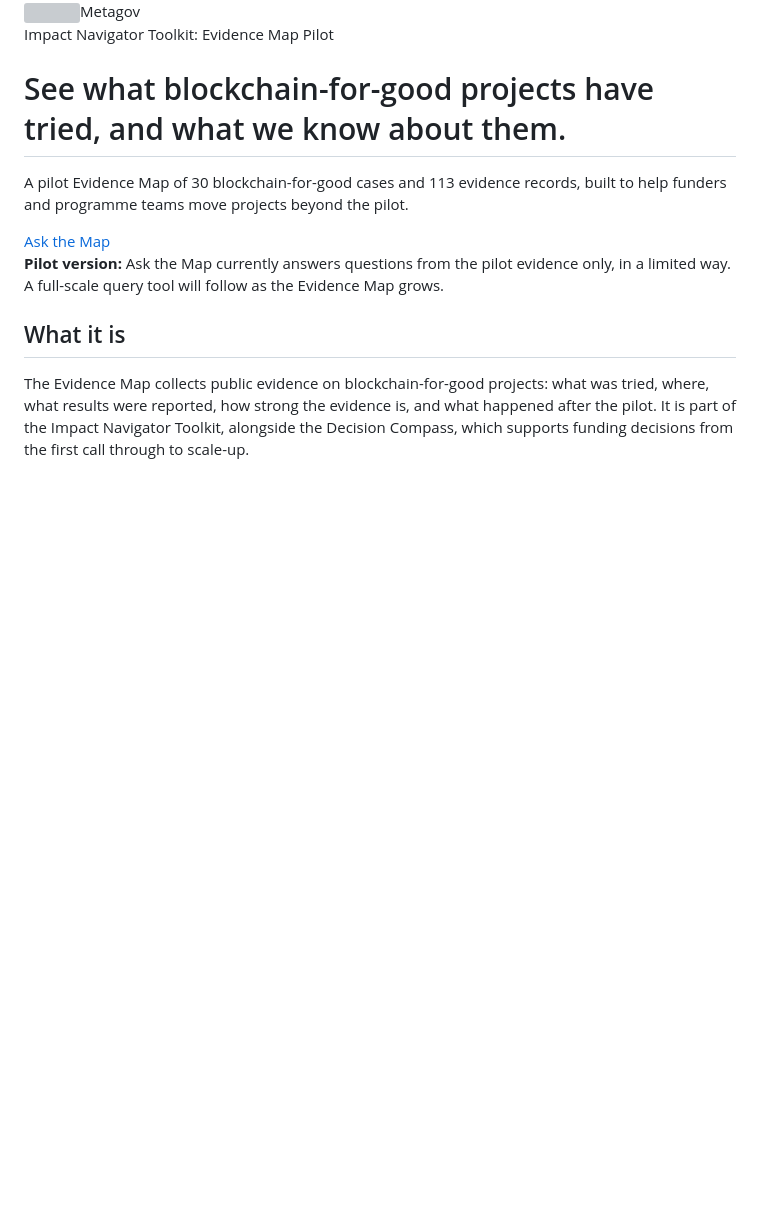
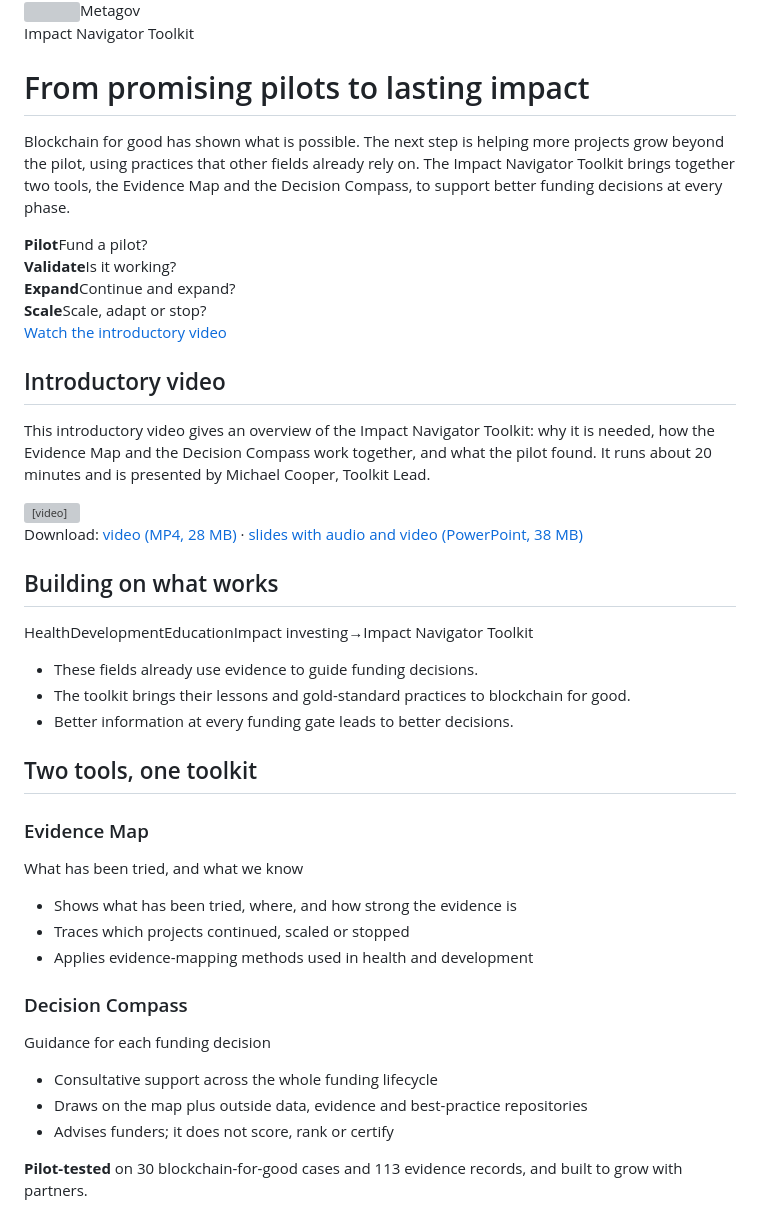
Before and after one commit to mikemetagov/bfi-evidence-map-pilot, a Markdown page: docs/index.md, the part around one of its changes. Rendered like a GitHub page; blank space fills up the shorter version; grey boxes are pictures that could not be loaded.

Commit message:
Home: Impact Navigator Toolkit overview, introductory video (about 20 min) with MP4 and PPTX downloads; pilot section with Ask the Map moved below
Co-authored-by: Perplexity <noreply@perplexity.ai>

```diff
--- a/docs/index.md
+++ b/docs/index.md
@@ -13,15 +13,60 @@ hide:
   <span class="lp-logo-mg"><img src="assets/img/metagov-mark.svg" alt="" width="34" height="34"><span>Metagov</span></span>
 </header>
 
-<p class="lp-eyebrow">Impact Navigator Toolkit: Evidence Map Pilot</p>
+<p class="lp-eyebrow">Impact Navigator Toolkit</p>
 
 <section class="lp-hero">
-  <h1>See what blockchain-for-good projects have tried, and what we know about them.</h1>
-  <p class="lp-sub">A pilot Evidence Map of 30 blockchain-for-good cases and 113 evidence records, built to help funders and programme teams move projects beyond the pilot.</p>
-  <a class="lp-btn" href="assistant/">Ask the Map</a>
-  <p class="lp-notice"><strong>Pilot version:</strong> Ask the Map currently answers questions from the pilot evidence only, in a limited way. A full-scale query tool will follow as the Evidence Map grows.</p>
+  <h1>From promising pilots to lasting impact</h1>
+  <p class="lp-sub">Blockchain for good has shown what is possible. The next step is helping more projects grow beyond the pilot, using practices that other fields already rely on. The Impact Navigator Toolkit brings together two tools, the Evidence Map and the Decision Compass, to support better funding decisions at every phase.</p>
+  <div class="lp-phases" role="list" aria-label="Decisions at each phase">
+    <div role="listitem"><strong>Pilot</strong><span>Fund a pilot?</span></div>
+    <div role="listitem"><strong>Validate</strong><span>Is it working?</span></div>
+    <div role="listitem"><strong>Expand</strong><span>Continue and expand?</span></div>
+    <div role="listitem"><strong>Scale</strong><span>Scale, adapt or stop?</span></div>
+  </div>
+  <a class="lp-btn" href="#video">Watch the introductory video</a>
+</section>
+
+<section class="lp-section lp-video" id="video">
+  <h2>Introductory video</h2>
+  <p>This introductory video gives an overview of the Impact Navigator Toolkit: why it is needed, how the Evidence Map and the Decision Compass work together, and what the pilot found. It runs about 20 minutes and is presented by Michael Cooper, Toolkit Lead.</p>
+  <video controls preload="metadata" playsinline poster="assets/video/impact-navigator-toolkit-intro-poster.jpg" width="1280" height="720">
+    <source src="assets/video/impact-navigator-toolkit-intro.mp4" type="video/mp4">
+    Your browser cannot play this video. <a href="assets/video/impact-navigator-toolkit-intro.mp4">Download the video (MP4)</a>.
+  </video>
+  <p class="lp-downloads">Download: <a href="assets/video/impact-navigator-toolkit-intro.mp4" download>video (MP4, 28 MB)</a> · <a href="assets/video/impact-navigator-toolkit-presentation.pptx" download>slides with audio and video (PowerPoint, 38 MB)</a></p>
 </section>
 
 <section class="lp-section">
-  <h2>What it is</h2>
-  <p>The Evidence Map collects public evidence on blockchain-for-good projects: what was tried, where, what results were reported, how strong the evidence is, and what happened after the pilot. It is part of the Impact Navigator Toolkit, alongside the Decision Compass, which supports funding decisions from the first call through to scale-up.</p>
+  <h2>Building on what works</h2>
+  <p class="lp-chips"><span>Health</span><span>Development</span><span>Education</span><span>Impact investing</span><span class="lp-chip-arrow" aria-hidden="true">→</span><span class="lp-chip-hi">Impact Navigator Toolkit</span></p>
+  <ul class="lp-facts">
+    <li>These fields already use evidence to guide funding decisions.</li>
+    <li>The toolkit brings their lessons and gold-standard practices to blockchain for good.</li>
+    <li>Better information at every funding gate leads to better decisions.</li>
+  </ul>
+</section>
+
+<section class="lp-section">
+  <h2>Two tools, one toolkit</h2>
+  <div class="lp-cards lp-tools">
+    <div class="lp-card">
+      <h3>Evidence Map</h3><p class="lp-tag">What has been tried, and what we know</p>
+      <ul>
+        <li>Shows what has been tried, where, and how strong the evidence is</li>
+        <li>Traces which projects continued, scaled or stopped</li>
+        <li>Applies evidence-mapping methods used in health and development</li>
+      </ul>
+    </div>
+    <div class="lp-card">
+      <h3>Decision Compass</h3><p class="lp-tag">Guidance for each funding decision</p>
+      <ul>
+        <li>Consultative support across the whole funding lifecycle</li>
+        <li>Draws on the map plus outside data, evidence and best-practice repositories</li>
+        <li>Advises funders; it does not score, rank or certify</li>
+      </ul>
+    </div>
+  </div>
+  <p class="lp-band"><strong>Pilot-tested</strong> on 30 blockchain-for-good cases and 113 evidence records, and built to grow with partners.</p>
+</section>
+
```
Also changed, not shown: other parts of docs/index.md (+27 -0 lines), docs/assets/video/impact-navigator-toolkit-intro-poster.jpg (added), 3 other files.
